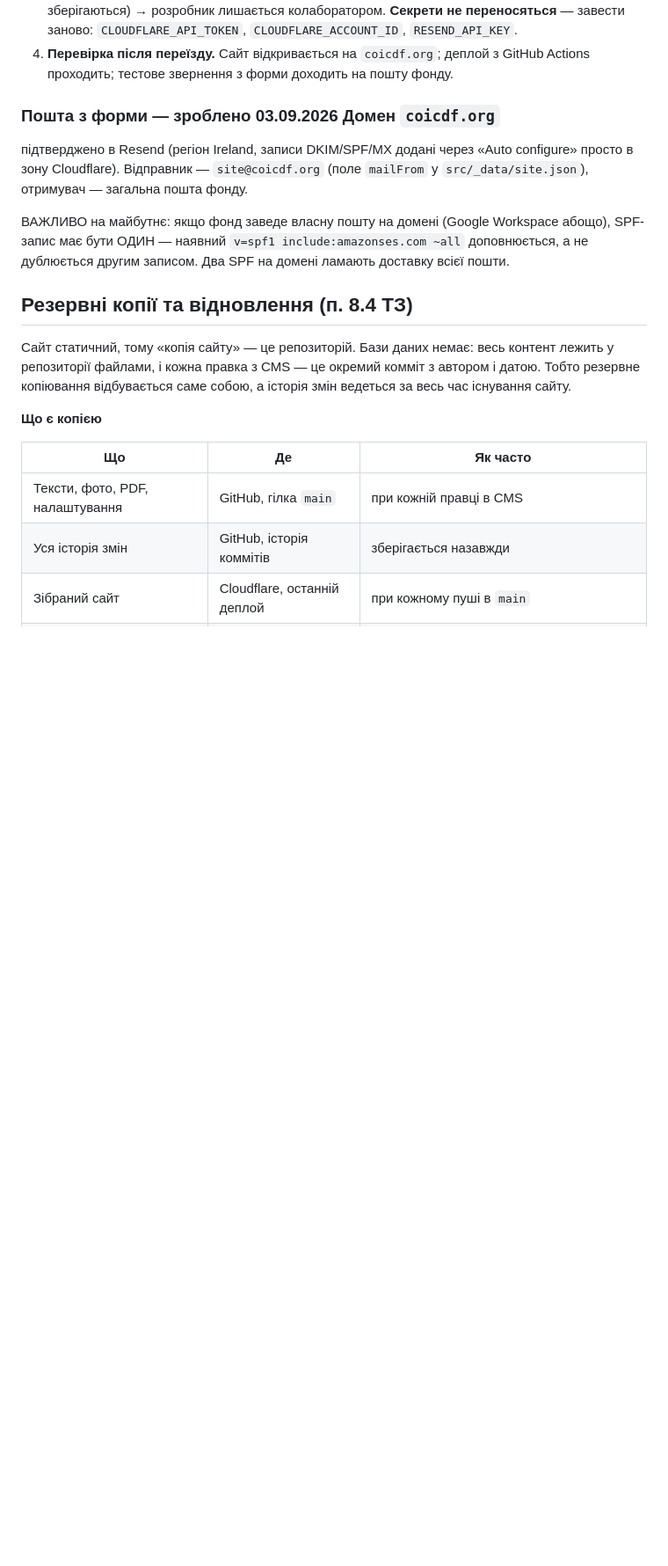
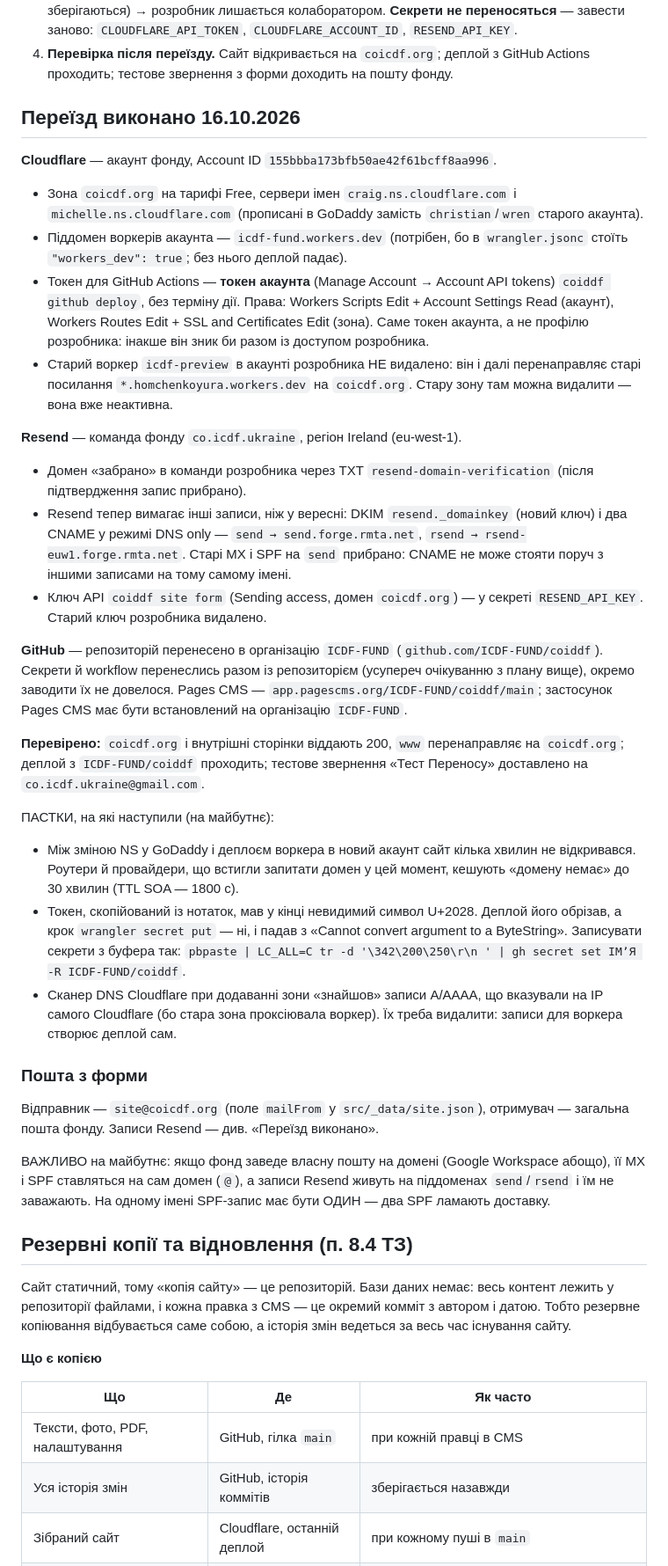
Before and after one commit to YuraHoma/coiddf, a Markdown page: docs/handover.md, the part around one of its changes. Shown at 88% size. Drawn GitHub-style; blank space fills up the shorter version.

Commit message:
Документація: переїзд сайту на акаунти фонду (16.10.2026)
Cloudflare, Resend і GitHub тепер на акаунтах фонду. Записано
ідентифікатори, нові DNS-записи Resend, токен акаунта для деплою
і пастки, на які наступили під час переносу.

Co-Authored-By: Claude Opus 5.5 <noreply@anthropic.com>

```diff
--- a/docs/handover.md
+++ b/docs/handover.md
@@ -68,16 +69,65 @@ GitHub складаються з ключів обох попередніх се
 4. **Перевірка після переїзду.** Сайт відкривається на `coicdf.org`;
    деплой з GitHub Actions проходить; тестове звернення з форми
    доходить на пошту фонду.
-### Пошта з форми — зроблено 03.09.2026 Домен `coicdf.org`
-   підтверджено в Resend (регіон Ireland, записи DKIM/SPF/MX додані
-   через «Auto configure» просто в зону Cloudflare). Відправник —
-   `site@coicdf.org` (поле `mailFrom` у `src/_data/site.json`),
-   отримувач — загальна пошта фонду.
 
-   ВАЖЛИВО на майбутнє: якщо фонд заведе власну пошту на домені
-   (Google Workspace абощо), SPF-запис має бути ОДИН — наявний
-   `v=spf1 include:amazonses.com ~all` доповнюється, а не дублюється
-   другим записом. Два SPF на домені ламають доставку всієї пошти.
+## Переїзд виконано 16.10.2026
+
+**Cloudflare** — акаунт фонду, Account ID `155bbba173bfb50ae42f61bcff8aa996`.
+- Зона `coicdf.org` на тарифі Free, сервери імен
+  `craig.ns.cloudflare.com` і `michelle.ns.cloudflare.com` (прописані
+  в GoDaddy замість `christian`/`wren` старого акаунта).
+- Піддомен воркерів акаунта — `icdf-fund.workers.dev` (потрібен, бо в
+  `wrangler.jsonc` стоїть `"workers_dev": true`; без нього деплой падає).
+- Токен для GitHub Actions — **токен акаунта** (Manage Account → Account
+  API tokens) `coiddf github deploy`, без терміну дії. Права: Workers
+  Scripts Edit + Account Settings Read (акаунт), Workers Routes Edit +
+  SSL and Certificates Edit (зона). Саме токен акаунта, а не профілю
+  розробника: інакше він зник би разом із доступом розробника.
+- Старий воркер `icdf-preview` в акаунті розробника НЕ видалено: він і
+  далі перенаправляє старі посилання `*.homchenkoyura.workers.dev` на
+  `coicdf.org`. Стару зону там можна видалити — вона вже неактивна.
+
+**Resend** — команда фонду `co.icdf.ukraine`, регіон Ireland (eu-west-1).
+- Домен «забрано» в команди розробника через TXT
+  `resend-domain-verification` (після підтвердження запис прибрано).
+- Resend тепер вимагає інші записи, ніж у вересні: DKIM
+  `resend._domainkey` (новий ключ) і два CNAME у режимі DNS only —
+  `send → send.forge.rmta.net`, `rsend → rsend-euw1.forge.rmta.net`.
+  Старі MX і SPF на `send` прибрано: CNAME не може стояти поруч з
+  іншими записами на тому самому імені.
+- Ключ API `coiddf site form` (Sending access, домен `coicdf.org`) —
+  у секреті `RESEND_API_KEY`. Старий ключ розробника видалено.
+
+**GitHub** — репозиторій перенесено в організацію `ICDF-FUND`
+(`github.com/ICDF-FUND/coiddf`). Секрети й workflow перенеслись разом
+із репозиторієм (усупереч очікуванню з плану вище), окремо заводити їх
+не довелося. Pages CMS — `app.pagescms.org/ICDF-FUND/coiddf/main`;
+застосунок Pages CMS має бути встановлений на організацію `ICDF-FUND`.
+
+**Перевірено:** `coicdf.org` і внутрішні сторінки віддають 200, `www`
+перенаправляє на `coicdf.org`; деплой з `ICDF-FUND/coiddf` проходить;
+тестове звернення «Тест Переносу» доставлено на `co.icdf.ukraine@gmail.com`.
+
+ПАСТКИ, на які наступили (на майбутнє):
+- Між зміною NS у GoDaddy і деплоєм воркера в новий акаунт сайт кілька
+  хвилин не відкривався. Роутери й провайдери, що встигли запитати домен
+  у цей момент, кешують «домену немає» до 30 хвилин (TTL SOA — 1800 с).
+- Токен, скопійований із нотаток, мав у кінці невидимий символ U+2028.
+  Деплой його обрізав, а крок `wrangler secret put` — ні, і падав з
+  «Cannot convert argument to a ByteString». Записувати секрети з буфера
+  так: `pbpaste | LC_ALL=C tr -d '\342\200\250\r\n ' | gh secret set ІМʼЯ -R ICDF-FUND/coiddf`.
+- Сканер DNS Cloudflare при додаванні зони «знайшов» записи A/AAAA, що
+  вказували на IP самого Cloudflare (бо стара зона проксіювала воркер).
+  Їх треба видалити: записи для воркера створює деплой сам.
+
+### Пошта з форми
+Відправник — `site@coicdf.org` (поле `mailFrom` у `src/_data/site.json`),
+отримувач — загальна пошта фонду. Записи Resend — див. «Переїзд виконано».
+
+ВАЖЛИВО на майбутнє: якщо фонд заведе власну пошту на домені
+(Google Workspace абощо), її MX і SPF ставляться на сам домен (`@`), а
+записи Resend живуть на піддоменах `send`/`rsend` і їм не заважають.
+На одному імені SPF-запис має бути ОДИН — два SPF ламають доставку.
 
 ## Резервні копії та відновлення (п. 8.4 ТЗ)
 
```
Also changed, not shown: other parts of docs/handover.md (+8 -7 lines).
